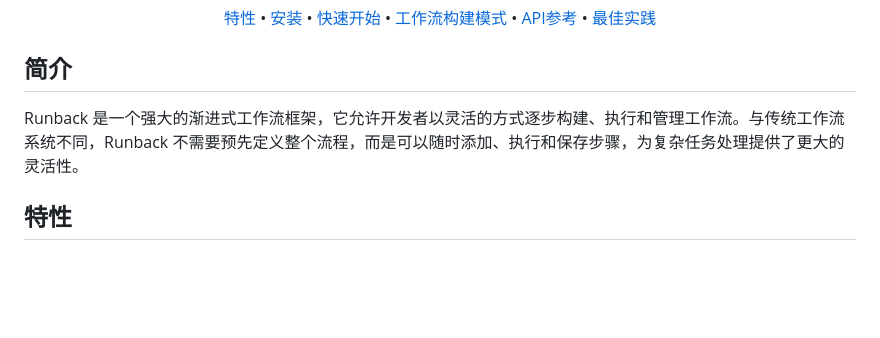
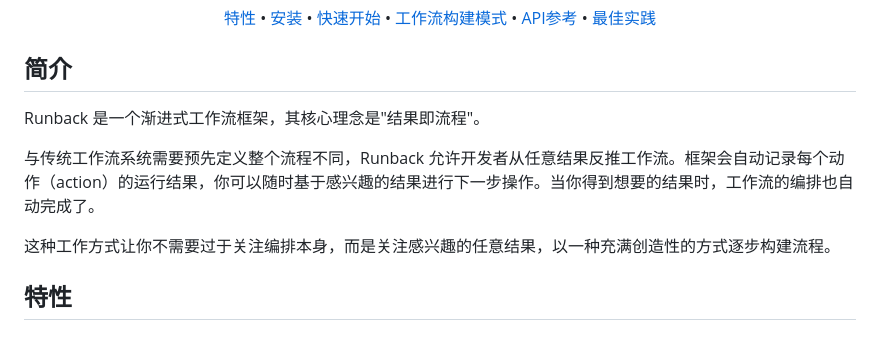
Before and after one commit to livoras/runback, a Markdown page: README.md, the part around the change. GitHub-like rendering; blank space fills up the shorter version.

Commit message:
docs: update README to clarify Runback's progressive workflow concept

```diff
--- a/README.md
+++ b/README.md
@@ -19,7 +19,11 @@
 
 ## 简介
 
-Runback 是一个强大的渐进式工作流框架，它允许开发者以灵活的方式逐步构建、执行和管理工作流。与传统工作流系统不同，Runback 不需要预先定义整个流程，而是可以随时添加、执行和保存步骤，为复杂任务处理提供了更大的灵活性。
+Runback 是一个渐进式工作流框架，其核心理念是"结果即流程"。
+
+与传统工作流系统需要预先定义整个流程不同，Runback 允许开发者从任意结果反推工作流。框架会自动记录每个动作（action）的运行结果，你可以随时基于感兴趣的结果进行下一步操作。当你得到想要的结果时，工作流的编排也自动完成了。
+
+这种工作方式让你不需要过于关注编排本身，而是关注感兴趣的任意结果，以一种充满创造性的方式逐步构建流程。
 
 ## 特性
 
```
